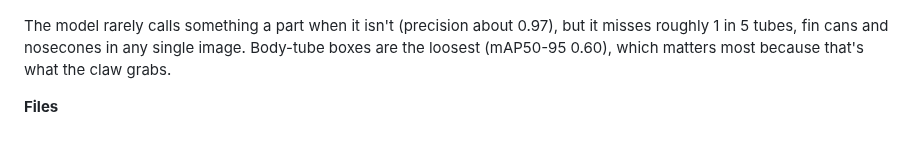
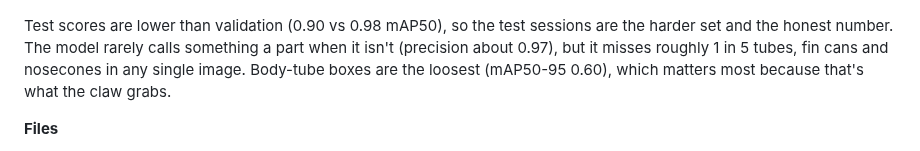
Before and after one commit to AnantG/Autonomous-Drone, a Markdown page: README.md, the part around one of its changes. Drawn GitHub-style.

```diff
--- a/README.md
+++ b/README.md
@@ -53,7 +65,7 @@ Validation and test sets are entire photo sessions the model never trained on, s
 
 ![Test-set precision, recall and box tightness](media/charts/test_metrics.png)
 
-The model rarely calls something a part when it isn't (precision about 0.97), but it misses roughly 1 in 5 tubes, fin cans and nosecones in any single image. Body-tube boxes are the loosest (mAP50-95 0.60), which matters most because that's what the claw grabs.
+Test scores are lower than validation (0.90 vs 0.98 mAP50), so the test sessions are the harder set and the honest number. The model rarely calls something a part when it isn't (precision about 0.97), but it misses roughly 1 in 5 tubes, fin cans and nosecones in any single image. Body-tube boxes are the loosest (mAP50-95 0.60), which matters most because that's what the claw grabs.
 
 **Files**
 - [`model/best.pt`](model/): trained weights (PyTorch)
```
Also changed, not shown: other parts of README.md (+12 -0 lines), media/charts/confusion_matrix.png (added), media/charts/training_losses.png (added), media/charts/training_map.png (added), 2 other files.
